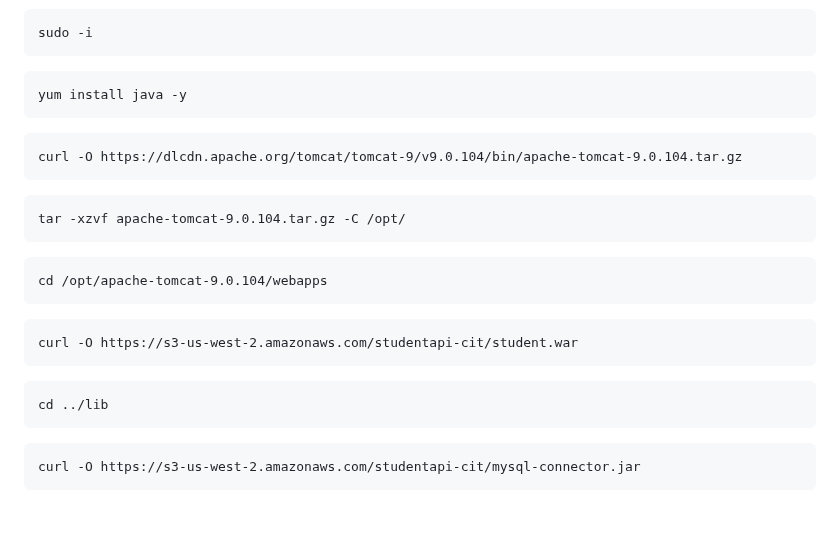
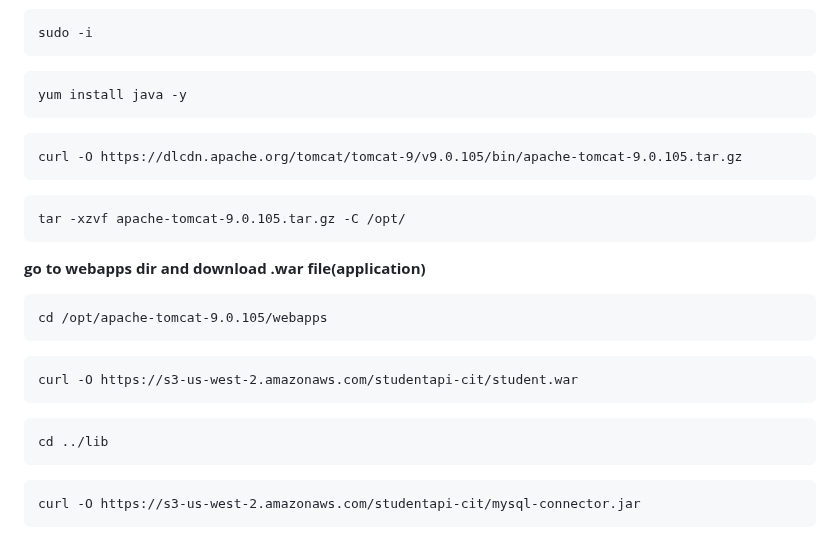
Before and after one commit to ashok7507/Project-Student-App-3-tier-AWS, a Markdown page: README.md, the part around the change. GitHub-like rendering; blank space fills up the shorter version.

`````diff
--- a/README.md
+++ b/README.md
@@ -156,13 +156,14 @@ yum install java -y
 ````
 
 ````
-curl -O https://dlcdn.apache.org/tomcat/tomcat-9/v9.0.104/bin/apache-tomcat-9.0.104.tar.gz
+curl -O https://dlcdn.apache.org/tomcat/tomcat-9/v9.0.105/bin/apache-tomcat-9.0.105.tar.gz
 ````
 ````
-tar -xzvf apache-tomcat-9.0.104.tar.gz -C /opt/
+tar -xzvf apache-tomcat-9.0.105.tar.gz -C /opt/
 ````
+**go to webapps dir and download .war file(application)**
 ````
-cd /opt/apache-tomcat-9.0.104/webapps
+cd /opt/apache-tomcat-9.0.105/webapps
 ````
 ````
 curl -O https://s3-us-west-2.amazonaws.com/studentapi-cit/student.war
@@ -170,6 +171,7 @@ curl -O https://s3-us-west-2.amazonaws.com/studentapi-cit/student.war
 ````
 cd ../lib
 ````
+
 ````
 curl -O https://s3-us-west-2.amazonaws.com/studentapi-cit/mysql-connector.jar
 ````
`````
